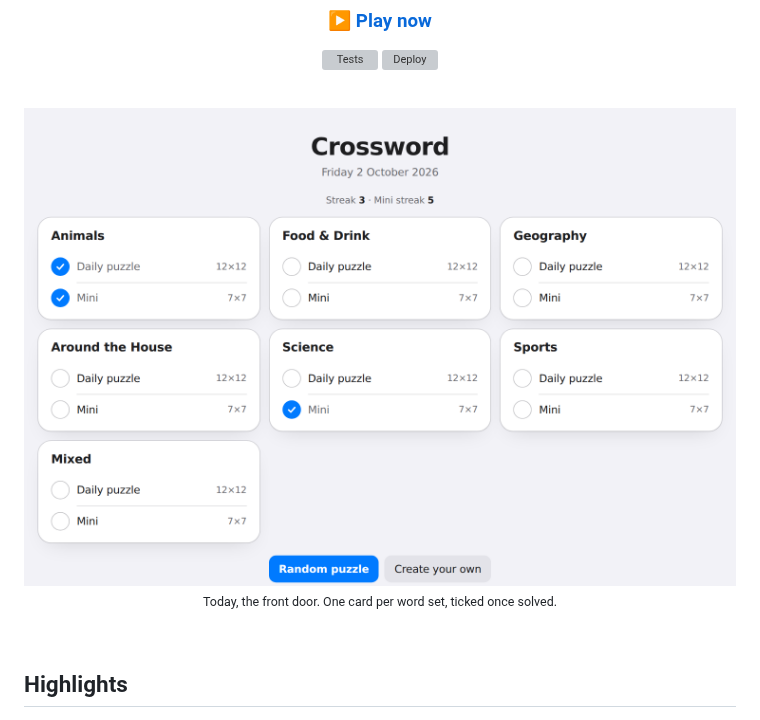
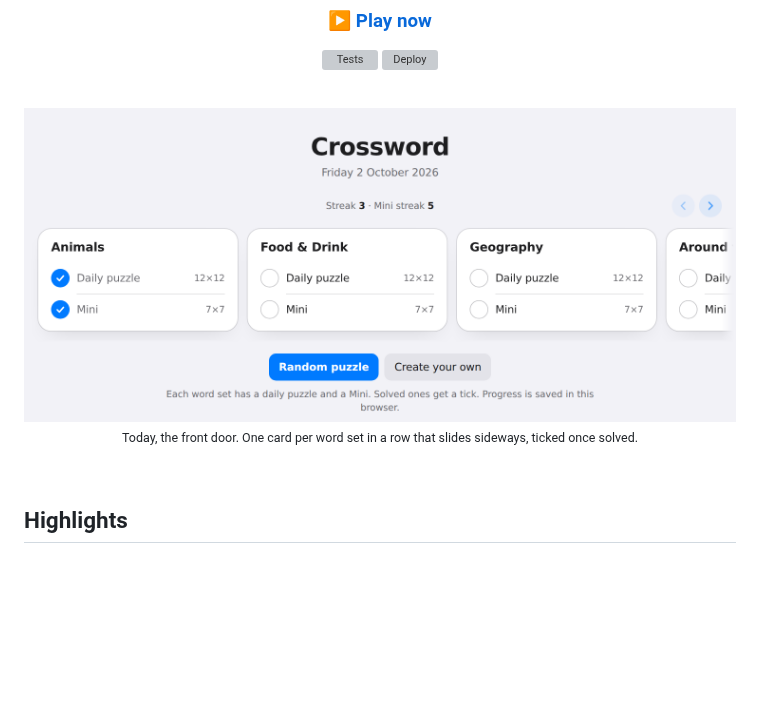
Before and after one commit to Ag-Tawfik/CrosswordPuzzle, a Markdown page: README.md, the part around the change. Drawn GitHub-style; pictures changed too: docs/today.png; blank space fills up the shorter version; grey boxes are pictures that could not be loaded.

```diff
--- a/README.md
+++ b/README.md
@@ -15,7 +15,7 @@ No server, no build step, no account. Static HTML, CSS and JavaScript, hosted on
 
 <img src="docs/today.png" alt="Today: one card per word set, with its daily puzzle and Mini, ticked once solved" width="820">
 
-<sub>Today, the front door. One card per word set, ticked once solved.</sub>
+<sub>Today, the front door. One card per word set in a row that slides sideways, ticked once solved.</sub>
 
 </div>
 
```
Also changed, not shown: 4 other files.
